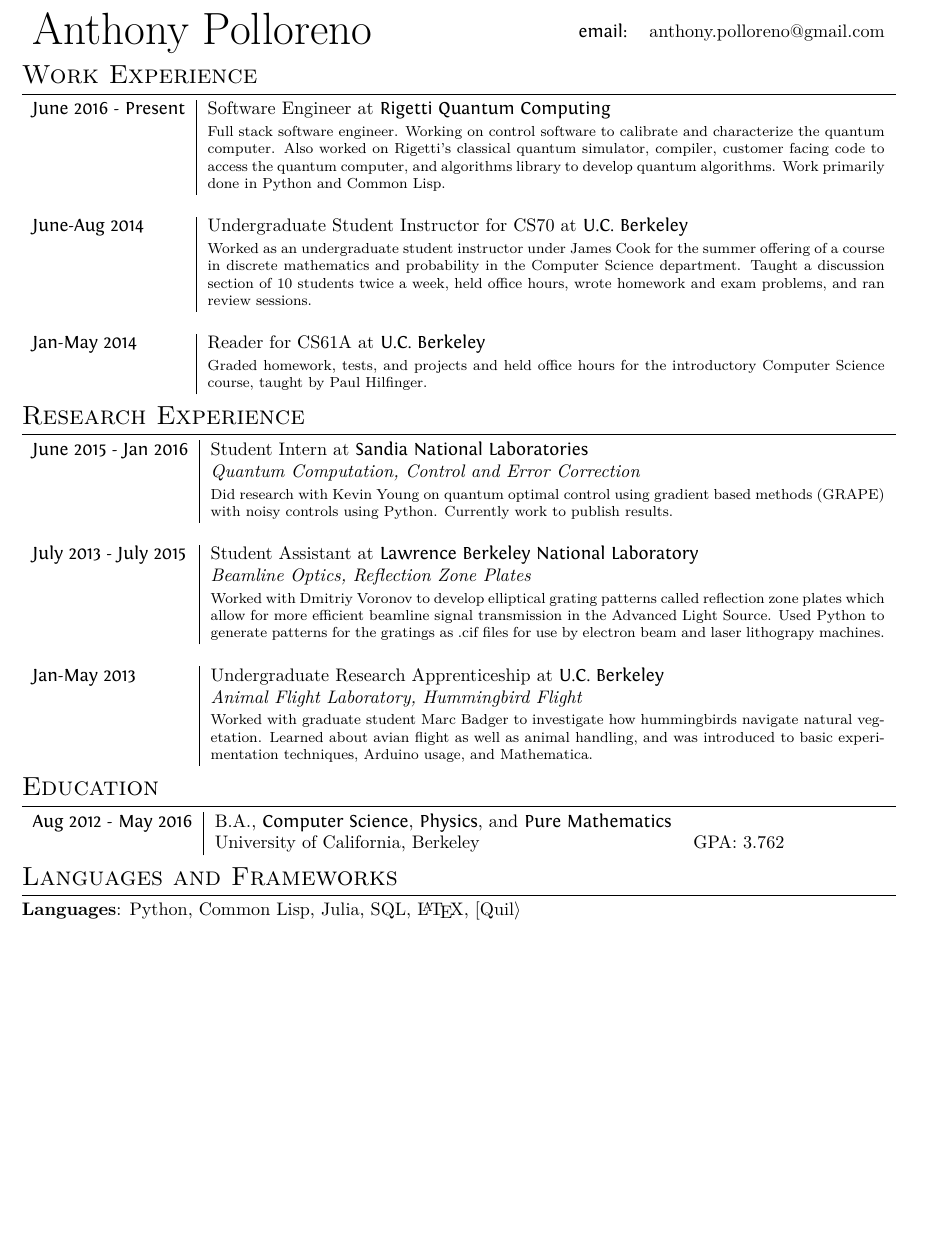
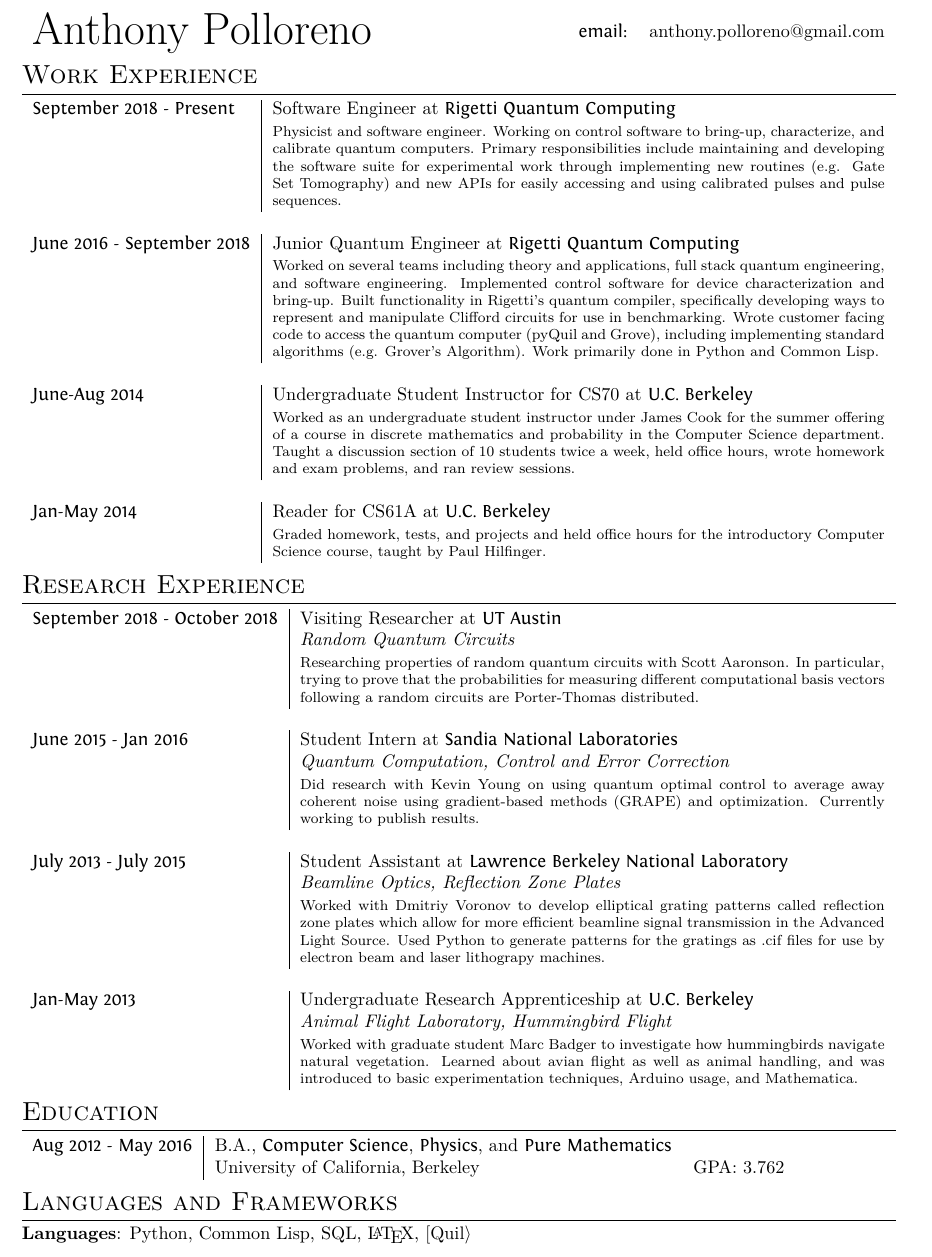
Before and after one commit to ampolloreno/ampolloreno.github.io, a LaTeX CV (resume/resume.tex): part of page 1 of 2, cut so that both start at the same text, the shorter picture padded with empty space. Compiled offline with XeLaTeX.

Commit message:
updating resume

```diff
--- a/resume/resume.tex
+++ b/resume/resume.tex
@@ -66,8 +66,12 @@
 
 \section{Work Experience}
 \begin{tabularx}{\textwidth}{l|X}
-\fontin{\textsc}{June 2016 - Present} & Software Engineer at \fontin{\textsc}{Rigetti Quantum Computing} \\ &
-\footnotesize{Full stack software engineer. Working on control software to calibrate and characterize the quantum computer. Also worked on Rigetti's classical quantum simulator, compiler, customer facing code to access the quantum computer, and algorithms library to develop quantum algorithms. Work primarily done in Python and Common Lisp.}\\\multicolumn{2}{c}{} \\
+\fontin{\textsc}{September 2018 - Present} & Software Engineer at \fontin{\textsc}{Rigetti Quantum Computing} \\ &
+\footnotesize{Physicist and software engineer. Working on control software to bring-up, characterize, and calibrate quantum computers. Primary responsibilities include maintaining and developing the software suite for experimental work through implementing new routines (e.g. Gate Set Tomography) and new APIs for easily accessing and using calibrated pulses and pulse sequences.}\\\multicolumn{2}{c}{} \\
+
+\fontin{\textsc}{June 2016 - September 2018} & Junior Quantum Engineer at \fontin{\textsc}{Rigetti Quantum Computing} \\ &
+\footnotesize{Worked on several teams including theory and applications, full stack quantum engineering, and software engineering. Implemented control software for device characterization and bring-up. Built functionality in Rigetti's quantum compiler, specifically developing ways to represent and manipulate Clifford circuits for use in benchmarking. Wrote customer facing code to access the quantum computer (pyQuil and Grove), including implementing standard algorithms (e.g. Grover's Algorithm). Work primarily done in Python and Common Lisp.}\\\multicolumn{2}{c}{} \\
+
 
 \fontin{\textsc}{June-Aug 2014} & Undergraduate Student Instructor for CS70 at \fontin{\textsc}{U.C. Berkeley} \\&\footnotesize{Worked as an undergraduate student instructor under James Cook for the summer offering of a course in discrete mathematics and probability in the Computer Science department. Taught a discussion section of 10 students twice a week, held office hours, wrote homework and exam problems, and ran review sessions.}\\\multicolumn{2}{c}{} \\
 \fontin{\textsc}{Jan-May 2014} & Reader for  CS61A at \fontin{\textsc}{U.C. Berkeley}\\&\footnotesize{Graded homework, tests, and projects and held office hours for the introductory Computer Science course, taught by Paul Hilfinger.}
@@ -76,7 +80,9 @@
 \section{Research Experience}
 
 \begin{tabularx}{\textwidth}{l|X}
-\fontin{\textsc}{June 2015 - Jan 2016} & Student Intern at \fontin{\textsc}{Sandia National Laboratories} \\&\emph{Quantum Computation, Control and Error Correction}\\&\footnotesize{Did research with Kevin Young on quantum optimal control using gradient based methods (GRAPE) with noisy controls using Python. Currently work to publish results.}\\\multicolumn{2}{c}{} \\
+\fontin{\textsc}{September 2018 - October 2018} & Visiting Researcher at \fontin{\textsc}{UT Austin} \\&\emph{Random Quantum Circuits}\\&\footnotesize{Researching properties of random quantum circuits with Scott Aaronson. In particular, trying to prove that the probabilities for measuring different computational basis vectors following a random circuits are Porter-Thomas distributed.}\\\multicolumn{2}{c}{} \\
+
+\fontin{\textsc}{June 2015 - Jan 2016} & Student Intern at \fontin{\textsc}{Sandia National Laboratories} \\&\emph{Quantum Computation, Control and Error Correction}\\&\footnotesize{Did research with Kevin Young on using quantum optimal control to average away coherent noise using gradient-based methods (GRAPE) and optimization. Currently working to publish results.}\\\multicolumn{2}{c}{} \\
 \fontin{\textsc}{July 2013 - July 2015} & Student Assistant at \fontin{\textsc}{Lawrence Berkeley National Laboratory} \\&\emph{Beamline Optics, Reflection Zone Plates}\\&\footnotesize{Worked with Dmitriy Voronov to develop elliptical grating patterns called reflection zone plates which allow for more efficient beamline signal transmission in the Advanced Light Source. Used Python to generate patterns for the gratings as .cif files for use by electron beam and laser lithograpy machines.}\\\multicolumn{2}{c}{} \\
  \fontin{\textsc}{Jan-May 2013\ \ } & Undergraduate Research Apprenticeship at \fontin{\textsc}{U.C. Berkeley}\\&\emph{Animal Flight Laboratory, Hummingbird Flight}\\&\footnotesize{Worked with graduate student Marc Badger to investigate how hummingbirds navigate natural vegetation. Learned about avian flight as well as animal handling, and was introduced to basic experimentation techniques, Arduino usage, and Mathematica.}\\
 \end{tabularx}
@@ -89,7 +95,7 @@
 
 
 \section{Languages and Frameworks}
-\textbf{Languages}: Python, Common Lisp, Julia, SQL, \LaTeX, [Quil$\rangle$
+\textbf{Languages}: Python, Common Lisp, SQL, \LaTeX, [Quil$\rangle$
 
 \textbf{Frameworks}: MPI, Docker, Postgres, AWS, Atlassian
 
```
Also changed, not shown: resume/polloreno.pdf, resume/resume.pdf (deleted), 4 other files.
